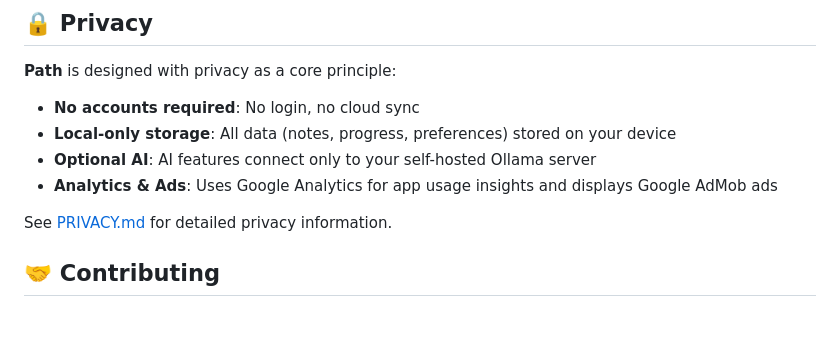
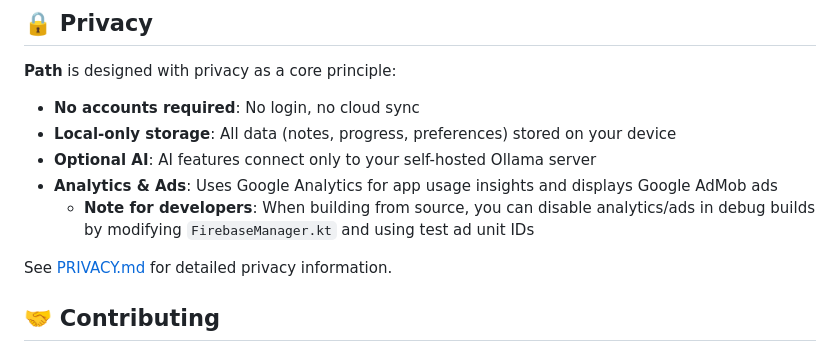
Before and after one commit to chartmann1590/path, a Markdown page: README.md, the part around the change. GitHub-like rendering; blank space fills up the shorter version.

Commit message:
Add note about disabling analytics/ads in debug builds for developers

```diff
--- a/README.md
+++ b/README.md
@@ -165,6 +165,7 @@ app/src/main/java/com/path/app/
 - **Local-only storage**: All data (notes, progress, preferences) stored on your device
 - **Optional AI**: AI features connect only to your self-hosted Ollama server
 - **Analytics & Ads**: Uses Google Analytics for app usage insights and displays Google AdMob ads
+  - **Note for developers**: When building from source, you can disable analytics/ads in debug builds by modifying `FirebaseManager.kt` and using test ad unit IDs
 
 See [PRIVACY.md](PRIVACY.md) for detailed privacy information.
 
```
